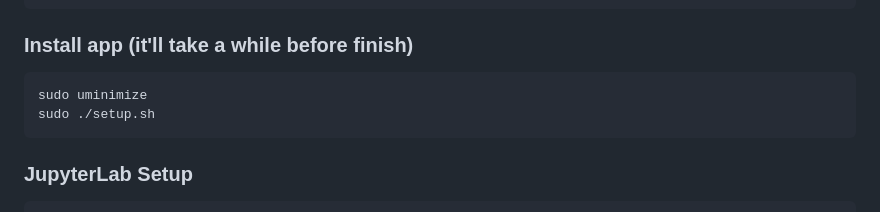
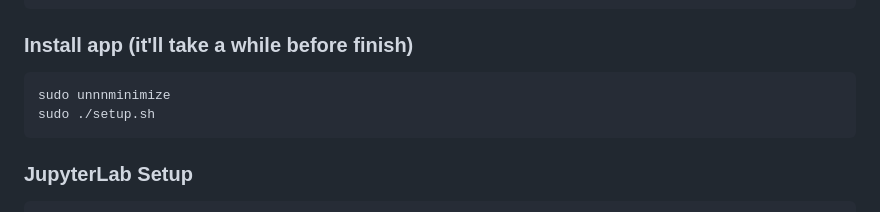
Before and after one commit to waveshareteam/ugv_jetson, a Markdown page: README.md, the part around the change. GitHub-like rendering.

```diff
--- a/README.md
+++ b/README.md
@@ -53,7 +53,7 @@ You can clone this repository from Waveshare's GitHub to your local machine.
     sudo chmod +x setup.sh
     sudo chmod +x autorun.sh
 ### Install app (it'll take a while before finish)
-    sudo uminimize
+    sudo unnnminimize
     sudo ./setup.sh
 ### JupyterLab Setup
     python3 create_jupyter_service.py
```
